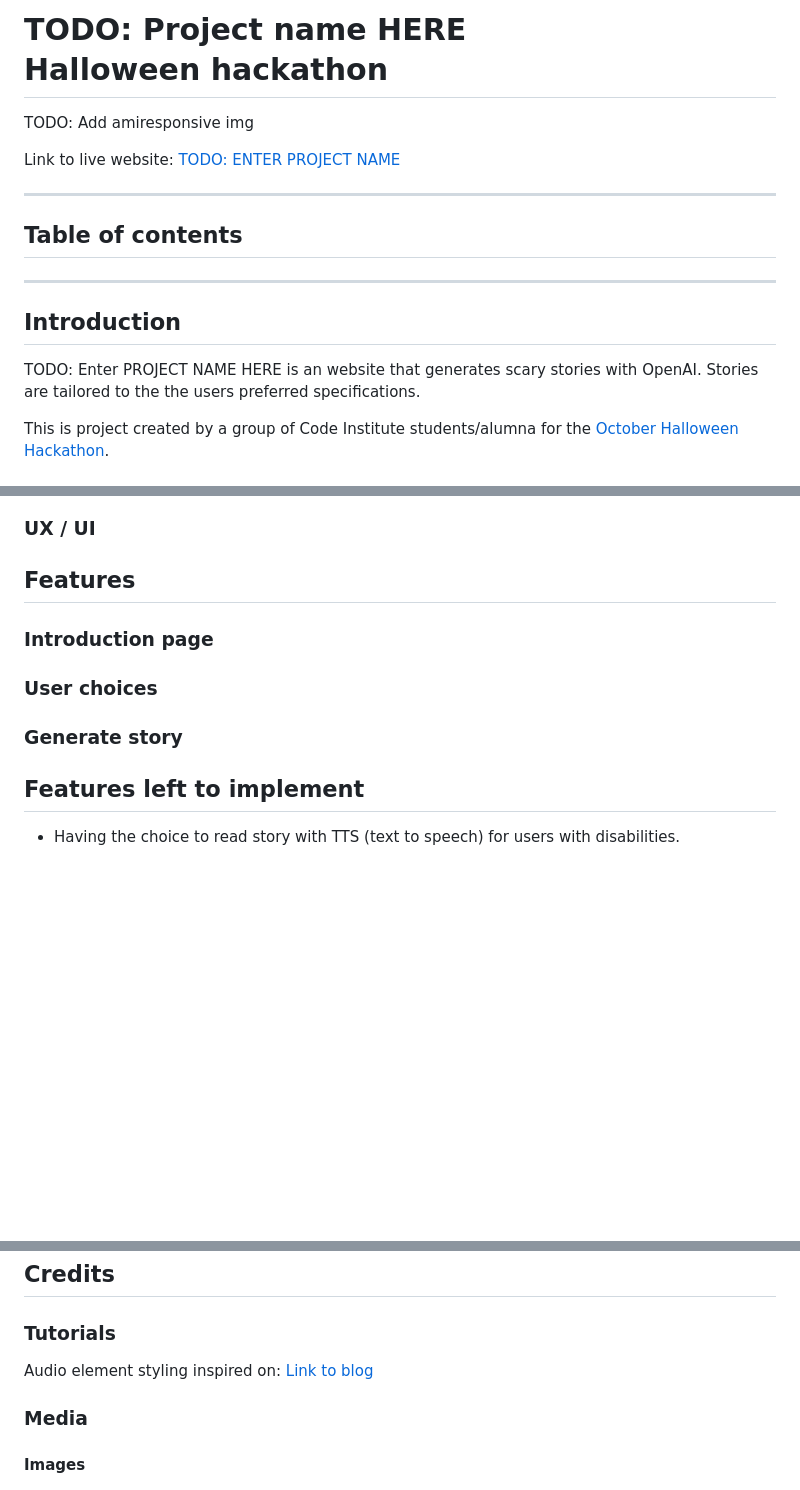
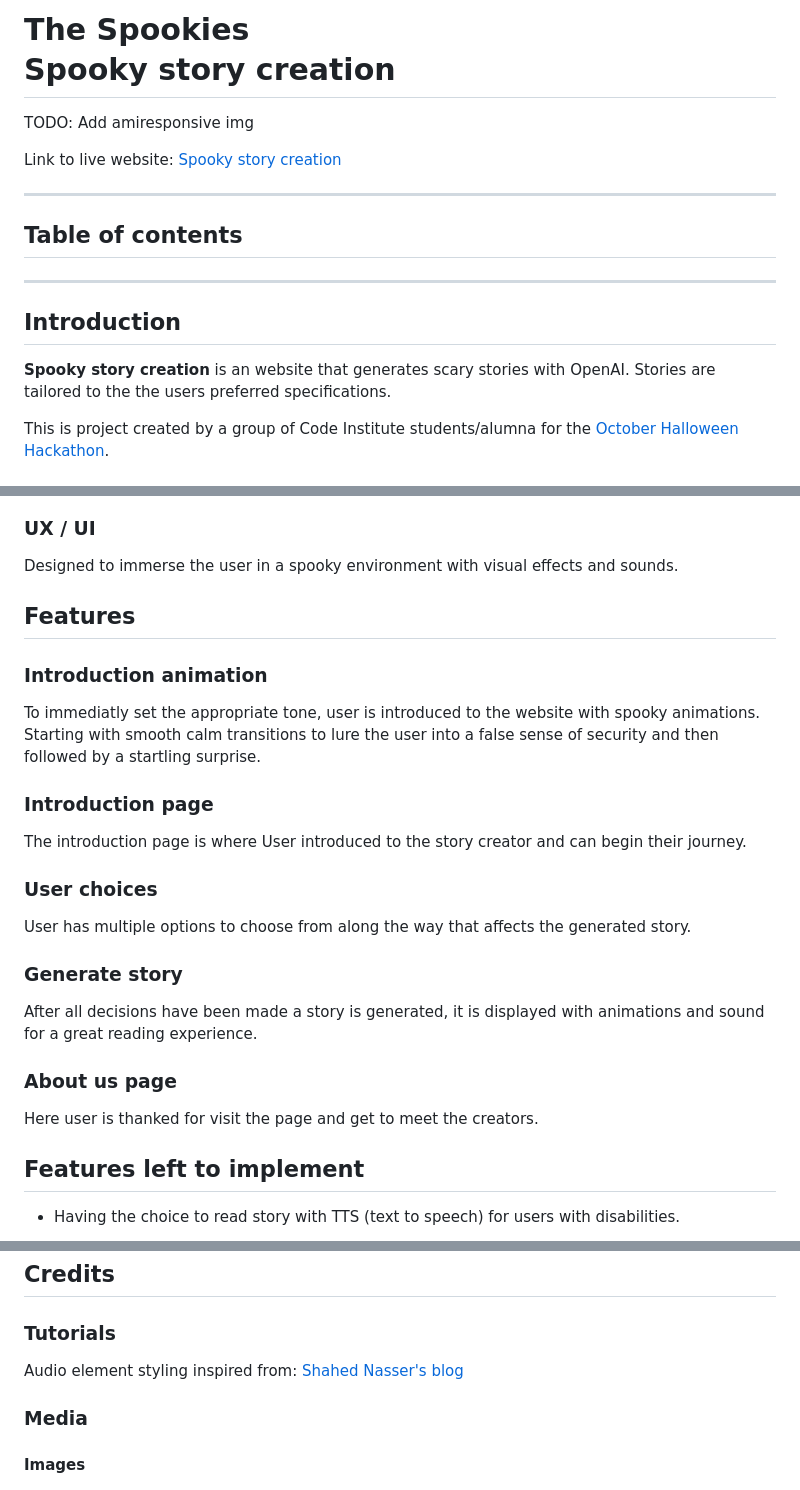
Before and after one commit to AVTpepper/halloween-hackathon, a Markdown page: README.md, 3 parts joined by grey strips. GitHub-like rendering; blank space fills up the shorter version.

Commit message:
Docs: update add images and update feature section and add project name

```diff
--- a/README.md
+++ b/README.md
@@ -1,8 +1,8 @@
-# TODO: Project name HERE<br>Halloween hackathon
+# **The Spookies**<br>Spooky story creation
 
 TODO: Add amiresponsive img
 
-Link to live website: [TODO: ENTER PROJECT NAME](https://avtpepper.github.io/halloween-hackathon/)
+Link to live website: [Spooky story creation](https://avtpepper.github.io/halloween-hackathon/)
 
 <hr>
 
@@ -15,7 +15,7 @@ Link to live website: [TODO: ENTER PROJECT NAME](https://avtpepper.github.io/hal
 
 ## Introduction
 
-TODO: Enter PROJECT NAME HERE
+**Spooky story creation**
 is an website that generates scary stories with OpenAI. Stories are tailored to the the users preferred specifications.
 
 This is project created by a group of Code Institute students/alumna for the [October Halloween Hackathon](https://hackathon.codeinstitute.net/hackathon/38/).
@@ -27,18 +30,28 @@ Our team successfully implemented the Agile Methodology throughout the developme
 ### UX / UI
 
-
+Designed to immerse the user in a spooky environment with visual effects and sounds.
 
 
 ## Features
 
-
-
+### Introduction animation
+To immediatly set the appropriate tone, user is introduced to the website with spooky animations. Starting with smooth calm transitions to lure the user into a false sense of security and then followed by a startling surprise.
 
 ### Introduction page
 
+The introduction page is where User introduced to the story creator and can begin their journey.
+
 ### User choices
 
+User has multiple options to choose from along the way that affects the generated story.
+
 ### Generate story
+
+After all decisions have been made a story is generated, it is displayed with animations and sound for a great reading experience.
+
+### About us page
+
+Here user is thanked for visit the page and get to meet the creators.
 
 
 ## Features left to implement
@@ -104,7 +117,7 @@ Link to live website: [TODO: ENTER PROJECT NAME](https://avtpepper.github.io/hal
 
 ### Tutorials
 
-Audio element styling inspired on: [Link to blog](https://blog.shahednasser.com/how-to-style-an-audio-element/)
+Audio element styling inspired from: [Shahed Nasser's blog](https://blog.shahednasser.com/how-to-style-an-audio-element/)
 
 ### Media
 
```
Also changed, not shown: other parts of README.md (+3 -0 lines), assets/images/github-projects.png (added), assets/images/story-creation-desktop-wireframe.png (added), assets/images/story-view-desktop-wireframe.png (added).
